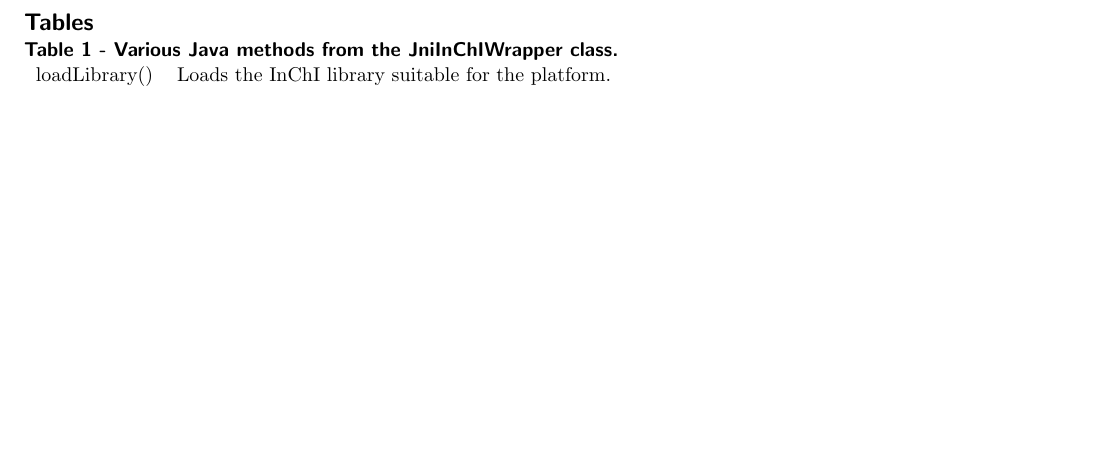
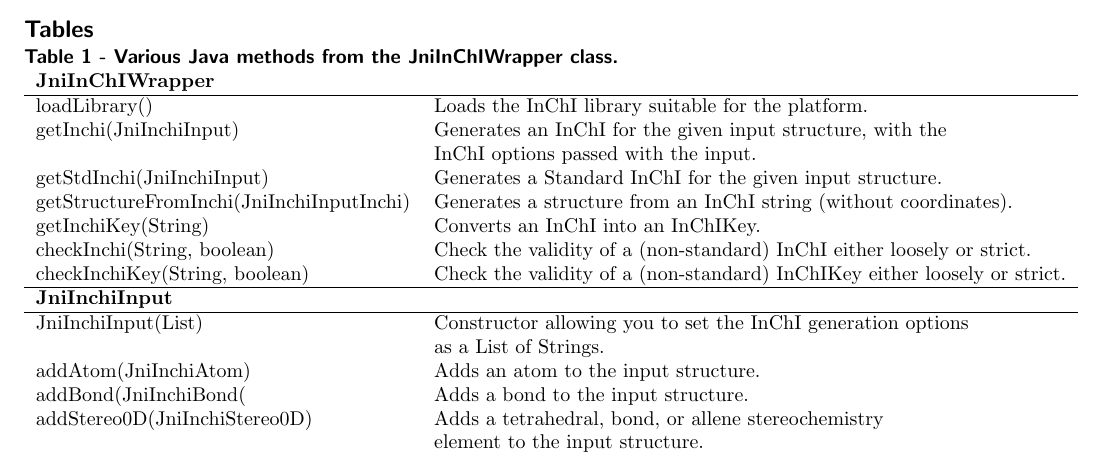
Before and after one commit to egonw/inchi-cdk-bioclipse, a LaTeX document (inchi-cdk-bioclipse.tex): part of page 6 of 6, cut so that both start at the same text, the shorter picture padded with empty space. Compiled offline with pdfLaTeX.

Commit message:
Describe the basic JniInchi API

```diff
--- a/inchi-cdk-bioclipse.tex
+++ b/inchi-cdk-bioclipse.tex
@@ -503,8 +535,25 @@ Talk about problems with InChI versions. We overcome some with prefs page allowi
   \subsection*{Table 1 - Various Java methods from the JniInChIWrapper class.}
   \label{tab:wrapper}
 \begin{tabular}{ll}
+\textbf{JniInChIWrapper} & \\
+\hline
 loadLibrary() & Loads the InChI library suitable for the platform. \\
-
+getInchi(JniInchiInput) & Generates an InChI for the given input structure, with the \\
+                        & InChI options passed with the input. \\
+getStdInchi(JniInchiInput) & Generates a Standard InChI for the given input structure. \\
+getStructureFromInchi(JniInchiInputInchi) & Generates a structure from an InChI string (without coordinates). \\
+getInchiKey(String) & Converts an InChI into an InChIKey. \\
+checkInchi(String, boolean) & Check the validity of a (non-standard) InChI either loosely or strict. \\
+checkInchiKey(String, boolean) & Check the validity of a (non-standard) InChIKey either loosely or strict. \\
+\hline
+\textbf{JniInchiInput} & \\
+\hline
+JniInchiInput(List) & Constructor allowing you to set the InChI generation options \\
+                     & as a List of Strings. \\
+addAtom(JniInchiAtom) & Adds an atom to the input structure. \\
+addBond(JniInchiBond( & Adds a bond to the input structure. \\
+addStereo0D(JniInchiStereo0D) & Adds a tetrahedral, bond, or allene stereochemistry \\
+                              & element to the input structure. \\
 \end{tabular}
 
 %    Here is an example of a \emph{small} table in \LaTeX\ using
```
Also changed, not shown: inchi-cdk-bioclipse.tex (36 more changed lines).
